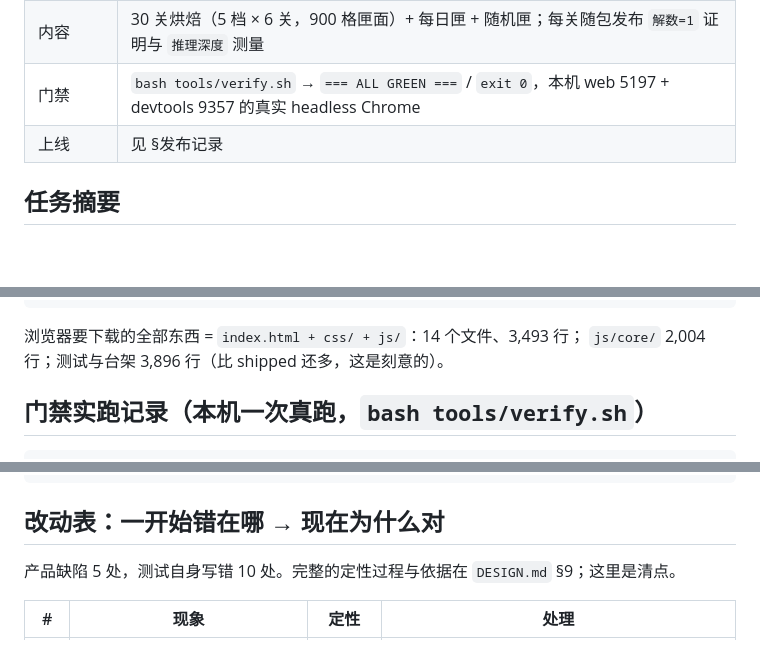
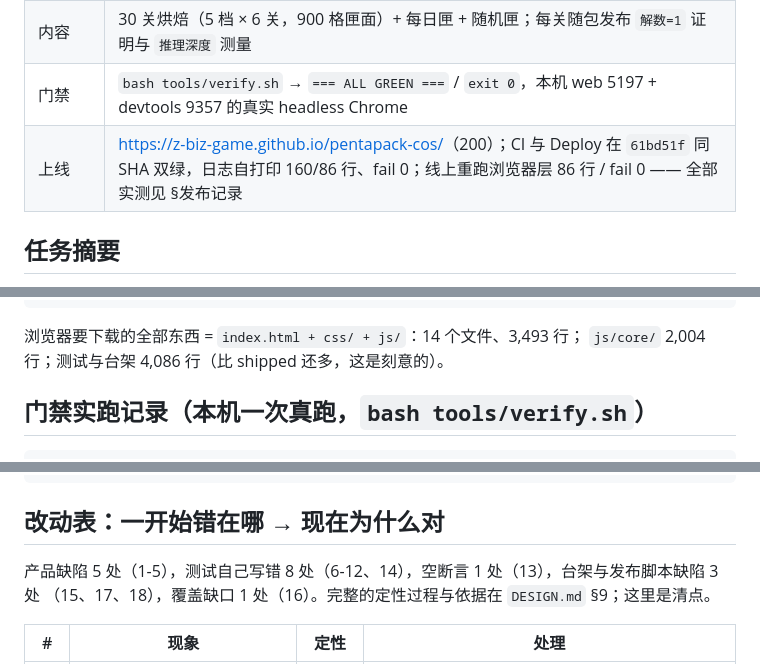
Before and after one commit to z-biz-game/pentapack-cos, a Markdown page: deliverable.md, 3 parts joined by grey strips. Rendered like a GitHub page; blank space fills up the shorter version.

````diff
--- a/deliverable.md
+++ b/deliverable.md
@@ -11,7 +11,7 @@
 | 求解器校订 | 4 个公开锚点全对：3×20=2、4×15=368、5×12=1010、6×10=2339（`nodes` 与耗时见 §实测记录） |
 | 内容 | 30 关烘焙（5 档 × 6 关，900 格匣面）+ 每日匣 + 随机匣；每关随包发布 `解数=1` 证明与 `推理深度` 测量 |
 | 门禁 | `bash tools/verify.sh` → `=== ALL GREEN ===` / `exit 0`，本机 web 5197 + devtools 9357 的真实 headless Chrome |
-| 上线 | 见 §发布记录 |
+| 上线 | <https://z-biz-game.github.io/pentapack-cos/>（200）；CI 与 Deploy 在 `61bd51f` 同 SHA 双绿，日志自打印 160/86 行、fail 0；线上重跑浏览器层 86 行 / fail 0 —— 全部实测见 §发布记录 |
 
 ## 任务摘要
 
@@ -42,7 +42,7 @@ tools/ bake.mjs proof.mjs check.mjs harness.mjs playtest.mjs verify.sh
 ```
 
 浏览器要下载的全部东西 = `index.html + css/ + js/`：14 个文件、3,493 行；
-`js/core/` 2,004 行；测试与台架 3,896 行（比 shipped 还多，这是刻意的）。
+`js/core/` 2,004 行；测试与台架 4,086 行（比 shipped 还多，这是刻意的）。
 
 ## 门禁实跑记录（本机一次真跑，`bash tools/verify.sh`）
 
@@ -85,7 +85,8 @@ iron   k=8 窗口 4-7  实测 4,5,6,4,7,4
 
 ## 改动表：一开始错在哪 → 现在为什么对
 
-产品缺陷 5 处，测试自身写错 10 处。完整的定性过程与依据在 `DESIGN.md` §9；这里是清点。
+产品缺陷 5 处（1-5），测试自己写错 8 处（6-12、14），空断言 1 处（13），台架与发布脚本缺陷 3 处
+（15、17、18），覆盖缺口 1 处（16）。完整的定性过程与依据在 `DESIGN.md` §9；这里是清点。
 
 | # | 现象 | 定性 | 处理 |
 | --- | --- | --- | --- |
````
Also changed, not shown: other parts of deliverable.md (+32 -3 lines), DESIGN.md (+10 -2 lines), README.md (+3 -1 lines).
